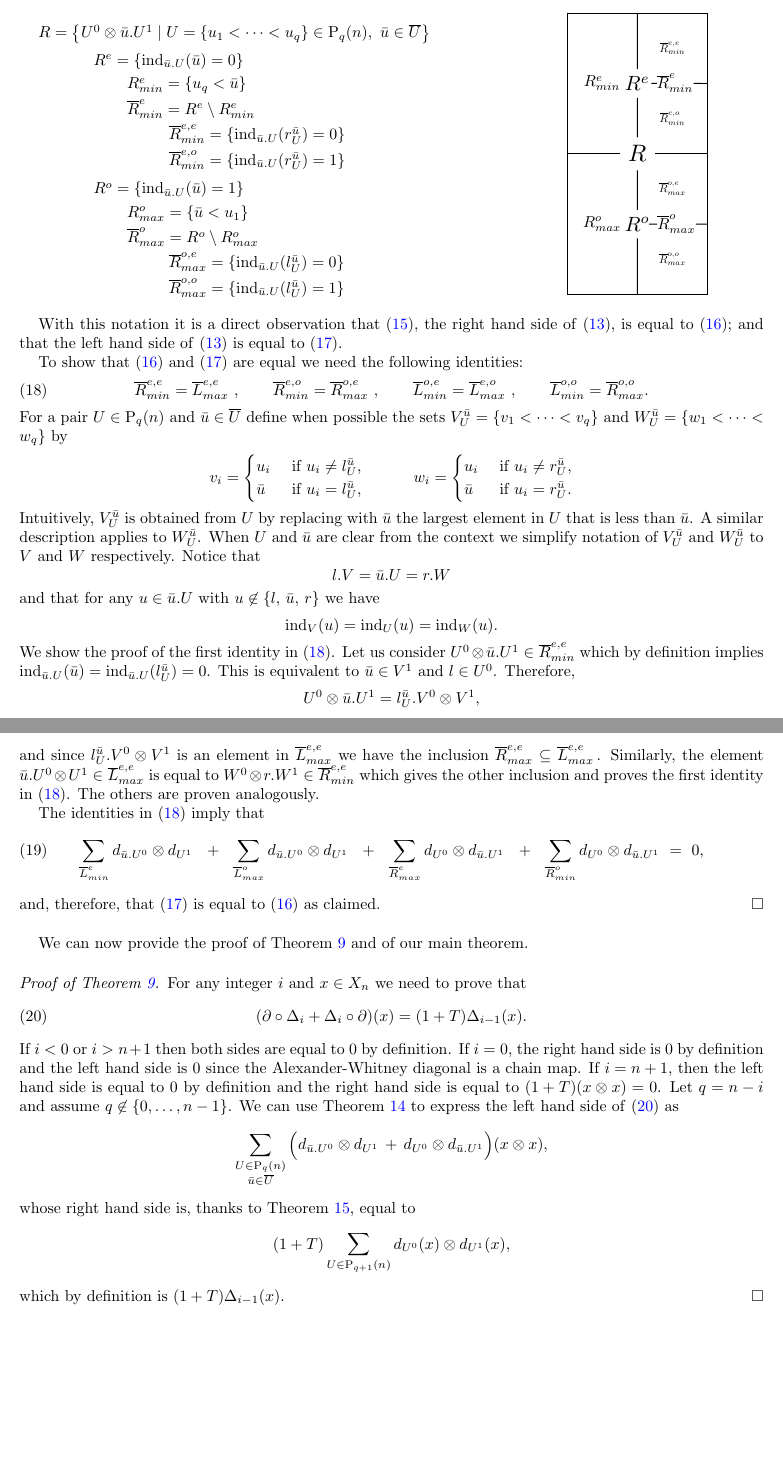
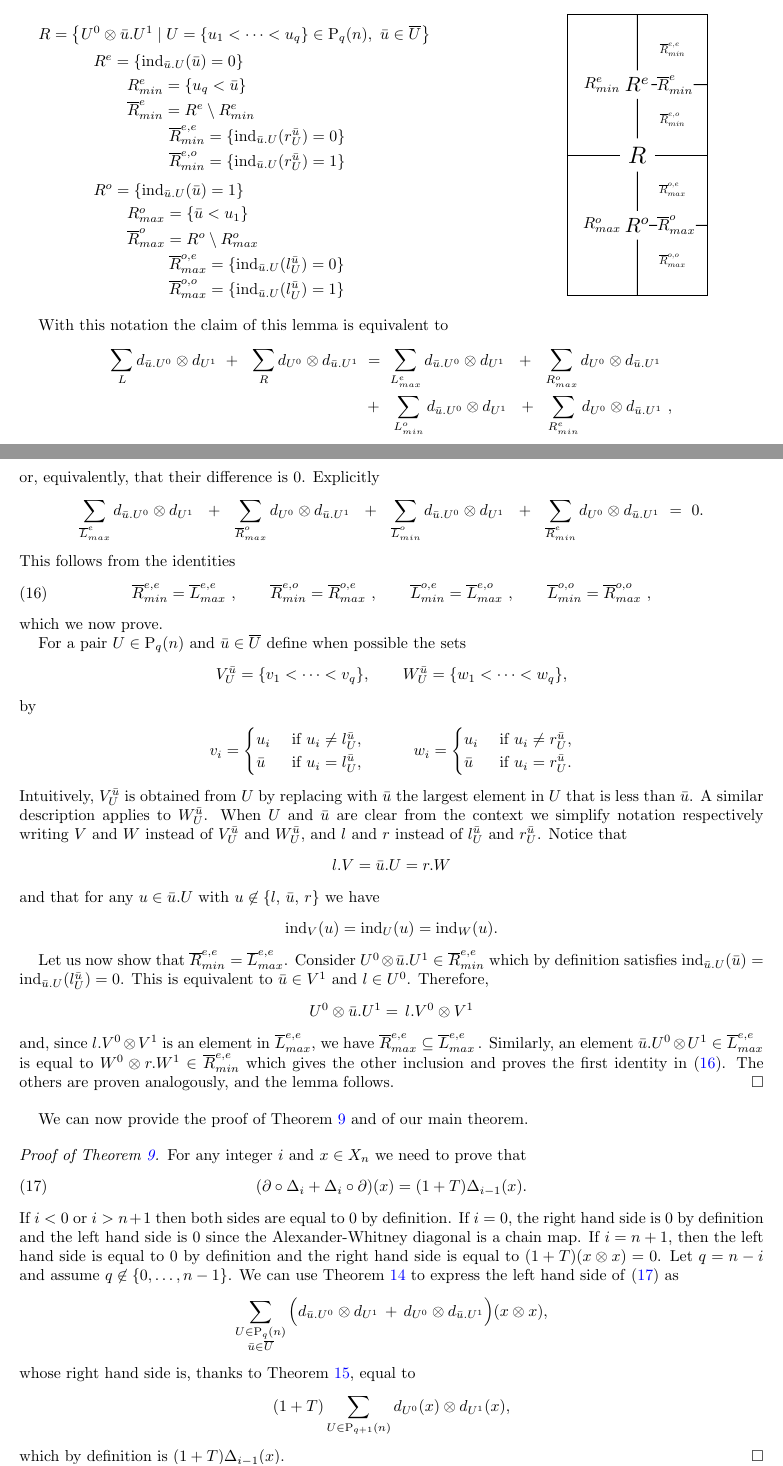
Before and after one commit to ammedmar/fast_squares, a LaTeX paper (main.tex, which reads algorithm.tex, introduction.tex, proof.tex): two parts of pages 12 and 13 of 14 before the commit and two parts of pages 12 and 13 of 15 after it, joined at a grey line, cut so that both start at the same text, the shorter picture padded with empty space. Compiled offline with pdfLaTeX.

Commit message:
Improve proof of main lemma

```diff
--- a/algorithm.tex
+++ b/algorithm.tex
@@ -14,0 +16 @@ Consider $A = \{a_1, \dots, a_m\} \subseteq X_n$ with $\alpha = \alpha_1 + \cdot
+1 & i=j, \\ 0 & i\neq j.
@@ -29,19 +32,31 @@ We will prove the correctness of this algorithm by showing that if $\beta = (\al
 0 & x \not\in B.
 \end{cases}
 \end{equation*}
+Let us first record a form of freeness satisfied by the cup-$i$ coproducts.
 
 \begin{lemma} \label{l:freeness}
-	For any $x \in X_{n+k}$ and $i,j \in \{1,\dots,m\}$ we have:
+	Consider a set of basis cochains $\{\gamma_i\}_{i=1}^m$ in $C^{-n}(X; \F_2)$. For $x \in X_{n+k}$ and $i, j \in \{1,\dots,m\}$ we have:
 	\begin{enumerate}
-		\item if $i=j$, then $(\alpha_i \otimes \alpha_j)\Delta_{n-k}(x) = 0$,
-		\item if $i \neq j$ and $(\alpha_i \otimes \alpha_j)\Delta_{n-k}(x) \neq 0$, then $(\alpha_j \otimes \alpha_i)\Delta_{n-k}(x) = 0$.
+		\item if $i=j$ and $k>0$, then $(\gamma_i \otimes \gamma_j)\Delta_{n-k}(x) = 0$,
+		\item if $i \neq j$ and $(\gamma_i \otimes \gamma_j)\Delta_{n-k}(x) \neq 0$, then $(\gamma_j \otimes \gamma_i)\Delta_{n-k}(x) = 0$.
 	\end{enumerate}
 \end{lemma}
 
 \begin{proof}
+	Recall that
+	\begin{equation*}
+	\Delta_{n-k}(x) \ = \! \sum_{\substack{U \subseteq \{0, \dots, n\} \\ \vert U \vert = k}}
+	d_{U^0}(x) \otimes d_{U^1}(x).
+	\end{equation*}
+
+	If $(\gamma_i \otimes \gamma_j)\Delta_{n-k}(x) \neq 0$, then there exists a non-empty $U$ in the sum with $U^0 = U^1$, which is impossible since $U^0 \cap U^1 = \emptyset$.
+
+	If $(\gamma_i \otimes \gamma_j)\Delta_{n-k}(x) \neq 0$ and $(\gamma_j \otimes \gamma_i)\Delta_{n-k}(x) \neq 0$, then there are distinct subsets $V$ and $W$ in the sum such that $V^0 = W^1$ and $W^0 = V^1$, which is impossible since $V = V^0 \cup V^1 = W^0 \cup W^1 = W$.
+
 	Let $U, V \subseteq \{0, \dots, n\}$ be any pair of subsets. If at least one of them is not empty, then $U^0 \neq V^1$.
 \end{proof}
 
+Let us now return to the correctness of the algorithm.
 For any $x \in X_{n+k}$ the value of $\beta$ evaluated on the chain represented by $x$ is given by
 \begin{align*}
 \beta(x) & =
@@ -52,7 +67,7 @@ For any $x \in X_{n+k}$ the value of $\beta$ evaluated on the chain represented
 \Big(\sum_{i \neq j} \alpha_i \otimes \alpha_j\Big)
 \Delta_{n-k}(x).
 \end{align*}
-By \cref{l:freeness}, at most one of the terms $\alpha_i \otimes \alpha_j$ and $\alpha_j \otimes \alpha_i$ evaluates to $1$ on $\Delta_{n-k}(x)$, so to determine the value of $\beta(x)$ we need to count mod 2 the number of two element subsets $\{i,j\} \subseteq \{1,\dots, m\}$ such that $\{a_i, a_j\} = \{d_{U^0}(x), d_{U^1}(x)\}$ for some $U \subseteq \{0, \dots, n\}$ of cardinality $k$.
+By \cref{l:freeness}, at most one of the terms $\alpha_i \otimes \alpha_j$ or $\alpha_j \otimes \alpha_i$ evaluates to $1$ on $\Delta_{n-k}(x)$, so to determine the value of $\beta(x)$ we need to count mod 2 the number of subsets $\{i,j\} \subseteq \{1,\dots, m\}$ such that $\{a_i, a_j\} = \{d_{U^0}(x), d_{U^1}(x)\}$ for some $U \subseteq \{0, \dots, n\}$ of cardinality $k$.
 This condition on the pair $\{a_i, a_j\}$ implies in particular that $a_i \cup a_j = x$ since $d_{U^0}(x) \cup d_{U^1}(x) = x$.
 
 Let us formalize these observations.
--- a/introduction.tex
+++ b/introduction.tex
@@ -31,11 +31,11 @@ i.e., natural linear maps satisfying
 \end{equation*}
 for every integer $i$, and such that $\Delta_0$ is a chain approximation to the diagonal of $X$.
 
-We will also consider \textit{cup-$i$ products}
+We will also consider \textit{cup-$i$ products} on cochains
 \begin{equation*}
 \smallsmile_i \colon \cochains(X; \F_2)^{\otimes 2} \to \cochains(X; \F_2),
 \end{equation*}
-the maps on cochains induced by linear duality.
+obtained as the linear duals of cup-$i$ coproducts.
 
 Several constructions of cup-$i$ coproducts have been given in the literature starting with Steenrod's original formulas.
 These include those resulting from the approach of Real \cite{real1996computability} and Gonz\'alez-D\'iaz--Real \cite{gonzalez1999combinatorial, gonzalez2003computation, gonzalez2005hpt} based on the EZ-AW chain contraction, the operadic methods of McClure-Smith \cite{mcclure03cochain} and Berger-Fresse \cite{berger04combinatorial}, and the prop viewpoint of the author \cite{medina2020prop1, medina2018prop2}.
--- a/main.tex
+++ b/main.tex
@@ -17,7 +17,7 @@ pdfpagelabels]{hyperref}
 	citecolor=blue,
 	linkcolor=blue,
 	urlcolor=blue}
-\usepackage[capitalise]{cleveref}
+\usepackage[capitalise, noabbrev]{cleveref}
 
 % layout
 \setlength{\textwidth}{\paperwidth}
--- a/proof.tex
+++ b/proof.tex
@@ -5,7 +5,7 @@ To aid readability of the relatively long proof of \cref{l:main} we split it int
 We start with some notation.
 
 \begin{definition}
-	For $q \in \{0, \dots, n\}$, let $\P_q(n)$ be the set of all sets $U = \{u_1 < \cdots < u_q\}$ with $u_j \in \{0, \dots, n\}$.
+	For $n \geq0$ and $q \in \{0, \dots, n\}$, let $\P_q(n)$ be the set of all sets $U = \{u_1 < \cdots < u_q\}$ with $u_j \in \{0, \dots, n\}$.
 	For any $U \in \P_q(n)$, let $\overline{U} \in \P_{n+1-q}(n)$ contain the elements of $\{0, \dots, n\}$ not in $U$. For $\bu \in \overline{U}$, define $\bu.U \in \P_{q+1}(n)$ to contain $\bu$ and the elements in $U$.
 	For $q > 0$ and $u \in U$, define $U \sm u \in \P_{q-1}(n)$ to contain the elements of $U$ not equal to $u$.
 \end{definition}
@@ -59,9 +61,9 @@ for any basis element $x \in X_n$ and $q \in \{0, \dots, n\}$.
 	Let
 	\begin{align*}
 	& S_1 = \big\{ (u, V)\mid V \in \P_{q-1}(n-1) \text{ and } u \in \{0,\dots,n\} \big\}, \\
-	& S_2 = \big\{ (w, W)\mid W \in \P_{q}(n) \text{ and } w \in W \big\}
+	& S_2 = \big\{ (w, W)\mid W \in \P_{q}(n) \text{ and } w \in W \big\}.
 	\end{align*}
-	and notice that identity \eqref{e:pigeon hole 1} is equivalent to the following identity:
+	Identity \eqref{e:pigeon hole 1} is equivalent to
 	\begin{equation} \label{e:pigeon hole 2}
 	\sum_{(u, V) \in S_1} d_{V^0}d_u \otimes d_{V^1}d_u \ \, = \!
 	\sum_{(w, W) \in S_2}
@@ -95,7 +97,7 @@ for any basis element $x \in X_n$ and $q \in \{0, \dots, n\}$.
 \end{proof}
 
 \begin{lemma} \label{l:boundary of Delta}
-	For any $x \in X_n$ and integer $i \in \{0, \dots, n\}$ we have that
+	For any $x \in X_n$ and integer $i \in \{0, \dots, n\}$
 	\begin{equation} \label{e:boundary of Delta}
 	(\partial \circ \Delta_i + \Delta_i \circ \partial)(x) \ = \!
 	\sum_{\substack{U \in \P_{n-i}(n) \\ \bu \in \overline{U}}} \Big( d_{\bu.U^0} \otimes d_{U^1} \, + \, d_{U^0} \otimes d_{\bu.U^1} \Big) (x \otimes x).
@@ -103,4 +105,4 @@ for any basis element $x \in X_n$ and $q \in \{0, \dots, n\}$.
 \end{lemma}
 
 \begin{proof}
-	If $i = n$ then $\Delta_n \circ \partial (x) = 0$ and we need to prove that
+	If $i = n$ then $\Delta_n \circ \partial_n (x) = 0$, and since
@@ -168,7 +171,6 @@ for any basis element $x \in X_n$ and $q \in \{0, \dots, n\}$.
 	\sum_{\substack{U \in \P_{q+1}(n) \\ \ind_U(u_{q+1}) \text{ odd}}}
 	d_{(U \sm u_{q+1})^0} \otimes d_{u_{q+1}.(U \sm u_{q+1})^1} \\ +
 	&\ \,\sum_{\substack{U \in \P_{q+1}(n) \\ \ind_U(u_1) \text{ odd}}} d_{u_1.(U \sm u_1)^0} \otimes d_{(U\sm u_1)^1} \quad +
-	\sum_{\substack{U \in \P_{q+1}(n) \\ \ind_U(u_1) \text{ even}}} d_{(U \sm u_1)^0} \otimes d_{u_1.(U\sm u_1)^1.}
+	\sum_{\substack{U \in \P_{q+1}(n) \\ \ind_U(u_1) \text{ even}}} d_{(U \sm u_1)^0} \otimes d_{u_1.(U\sm u_1)^1} \ .
 	\end{split}
 	\end{equation}
-	With notation that we introduce below we will have by definition that \eqref{e:big lemma rhs w/o endpoints} is equal to
@@ -193,16 +196,37 @@ for any basis element $x \in X_n$ and $q \in \{0, \dots, n\}$.
 
 	\input{diagramatic}
 
-	With this notation it is a direct observation that \eqref{e:big lemma rhs w/o endpoints}, the right hand side of \eqref{e:big lemma}, is equal to \eqref{e:big lemma rhs promising}; and that the left hand side of \eqref{e:big lemma} is equal to \eqref{e:big lemma lhs}.
-
-	To show that \eqref{e:big lemma rhs promising} and \eqref{e:big lemma lhs} are equal we need the following identities:
+	With this notation the claim of this lemma is equivalent to
+	\begin{align*}
+	\sum_{L} d_{\bu.U^0} \otimes d_{U^1}\ +\ \
+	\sum_{R} d_{U^0} \otimes d_{\bu.U^1} \ & = \
+	\sum_{{L}_{max}^{e}} d_{\bu.U^0} \otimes d_{U^1}\ \ +\ \
+	\sum_{{R}_{max}^{o}} d_{U^0} \otimes d_{\bu.U^1}\ \\ \ & +\ \
+	\sum_{{L}_{min}^{o}} d_{\bu.U^0} \otimes d_{U^1}\ \ +\ \
+	\sum_{{R}_{min}^{e}} d_{U^0} \otimes d_{\bu.U^1} \ ,
+	\end{align*}
+	or, equivalently, that their difference is $0$.
+	Explicitly
+	\begin{equation*}
+	\sum_{\overline{L}_{max}^{e}} d_{\bu.U^0} \otimes d_{U^1}\ \ +\ \
+	\sum_{\overline{R}_{max}^{o}} d_{U^0} \otimes d_{\bu.U^1}\ \ +\ \
+	\sum_{\overline{L}_{min}^{o}} d_{\bu.U^0} \otimes d_{U^1}\ \ +\ \
+	\sum_{\overline{R}_{min}^{e}} d_{U^0} \otimes d_{\bu.U^1} \ = \ 0.
+	\end{equation*}
+	This follows from the identities
 	\begin{equation} \label{e:big lemma four identities}
 	\overline{R}_{min}^{e,e} = \overline{L}_{max}^{e,e}\ , \qquad
 	\overline{R}_{min}^{e,o} = \overline{R}_{max}^{o,e}\ , \qquad
 	\overline{L}_{min}^{o,e} = \overline{L}_{max}^{e,o}\ , \qquad
-	\overline{L}_{min}^{o,o} = \overline{R}_{max}^{o,o}.
+	\overline{L}_{min}^{o,o} = \overline{R}_{max}^{o,o}\ ,
 	\end{equation}
-	For a pair $U \in \P_q(n)$ and $\bu \in \overline{U}$ define when possible the sets $V^\bu_U = \{v_1 < \cdots < v_q\}$ and $W_U^\bu = \{w_1 < \cdots < w_q\}$ by
+	which we now prove.
+
+	For a pair $U \in \P_q(n)$ and $\bu \in \overline{U}$ define when possible the sets
+	\begin{equation*}
+	V^\bu_U = \{v_1 < \cdots < v_q\}, \qquad W_U^\bu = \{w_1 < \cdots < w_q\},
+	\end{equation*}
+	by
 	\begin{align*}
 	v_i =
 	\begin{cases}
@@ -218,7 +242,7 @@ for any basis element $x \in X_n$ and $q \in \{0, \dots, n\}$.
 	\end{align*}
 	Intuitively, $V_U^\bu$ is obtained from $U$ by replacing with $\bu$ the largest element in $U$ that is less than $\bu$.
 	A similar description applies to $W_U^\bu$.
-	When $U$ and $\bu$ are clear from the context we simplify notation of $V^\bu_U$ and $W^\bu_U$ to $V$ and $W$ respectively.
+	When $U$ and $\bu$ are clear from the context we simplify notation respectively writing $V$ and $W$ instead of $V^\bu_U$ and $W^\bu_U$, and $l$ and $r$ instead of $l_U^\bu$ and $r_U^\bu$.
 	Notice that
 	\begin{equation*}
 	l.V = \bu.U = r.W
@@ -227,25 +251,17 @@ for any basis element $x \in X_n$ and $q \in \{0, \dots, n\}$.
 	\begin{equation*}
 	\ind_{V}(u) = \ind_{U}(u) = \ind_{W}(u).
 	\end{equation*}
-	We show the proof of the first identity in \eqref{e:big lemma four identities}.
-	Let us consider $U^0 \otimes \bu.U^1 \in \overline{R}_{min}^{e, e}$ which by definition implies $\ind_{\bu.U}(\bu) = \ind_{\bu.U}(l_{U}^\bu) = 0$.
+
+	Let us now show that $\overline{R}_{min}^{e,e} = \overline{L}_{max}^{e,e}$.
+	Consider $U^0 \otimes \bu.U^1 \in \overline{R}_{min}^{e, e}$ which by definition satisfies $\ind_{\bu.U}(\bu) = \ind_{\bu.U}(l_{U}^\bu) = 0$.
 	This is equivalent to $\bu \in V^1$ and $l \in U^0$.
 	Therefore,
 	\begin{equation*}
-	U^0 \otimes \bu.U^1 =  l_{U}^\bu.V^0 \otimes V^1,
+	U^0 \otimes \bu.U^1 = \, l.V^0 \otimes V^1
 	\end{equation*}
-	and since $l_{U}^\bu.V^0 \otimes V^1$ is an element in $\overline{L}_{max}^{e,e}$ we have the inclusion $\overline{R}_{max}^{e,e} \subseteq \overline{L}_{max}^{e,e}$\,.
-	Similarly, the element $\bu.U^0 \otimes U^1 \in \overline{L}_{max}^{e,e}$ is equal to $W^0 \otimes r.W^1 \in \overline{R}_{min}^{e,e}$ which gives the other inclusion and proves the first identity in \eqref{e:big lemma four identities}.
-	The others are proven analogously.
-
-	The identities in \eqref{e:big lemma four identities} imply that
-	\begin{equation} \label{e:big lemma zero sum}
-	\sum_{\overline{L}_{min}^{e}} d_{\bu.U^0} \otimes d_{U^1}\ \ +\ \
-	\sum_{\overline{L}_{max}^{o}} d_{\bu.U^0} \otimes d_{U^1}\ \ +\ \
-	\sum_{\overline{R}_{max}^{e}} d_{U^0} \otimes d_{\bu.U^1}\ \ +\ \
-	\sum_{\overline{R}_{min}^{o}} d_{U^0} \otimes d_{\bu.U^1}\ =\ 0,
-	\end{equation}
-	and, therefore, that $\eqref{e:big lemma lhs}$ is equal to \eqref{e:big lemma rhs promising} as claimed.
+	and, since $l.V^0 \otimes V^1$ is an element in $\overline{L}_{max}^{e,e}$, we have $\overline{R}_{max}^{e,e} \subseteq \overline{L}_{max}^{e,e}$\,.
+	Similarly, an element $\bu.U^0 \otimes U^1 \in \overline{L}_{max}^{e,e}$ is equal to $W^0 \otimes r.W^1 \in \overline{R}_{min}^{e,e}$ which gives the other inclusion and proves the first identity in \eqref{e:big lemma four identities}.
+	The others are proven analogously, and the lemma follows.
 \end{proof}
 
 We can now provide the proof of \cref{l:main} and of our main theorem.
```
Also changed, not shown: bibliography.bib (+3 -3 lines), comparison.tex (+1 -2 lines), formulas.tex (+1 -1 lines), outlook.tex (+2 -2 lines), squares.tex (+2 -2 lines), algorithm.tex (22 more changed lines), introduction.tex (2 more changed lines), main.tex (4 more changed lines), proof.tex (28 more changed lines).
